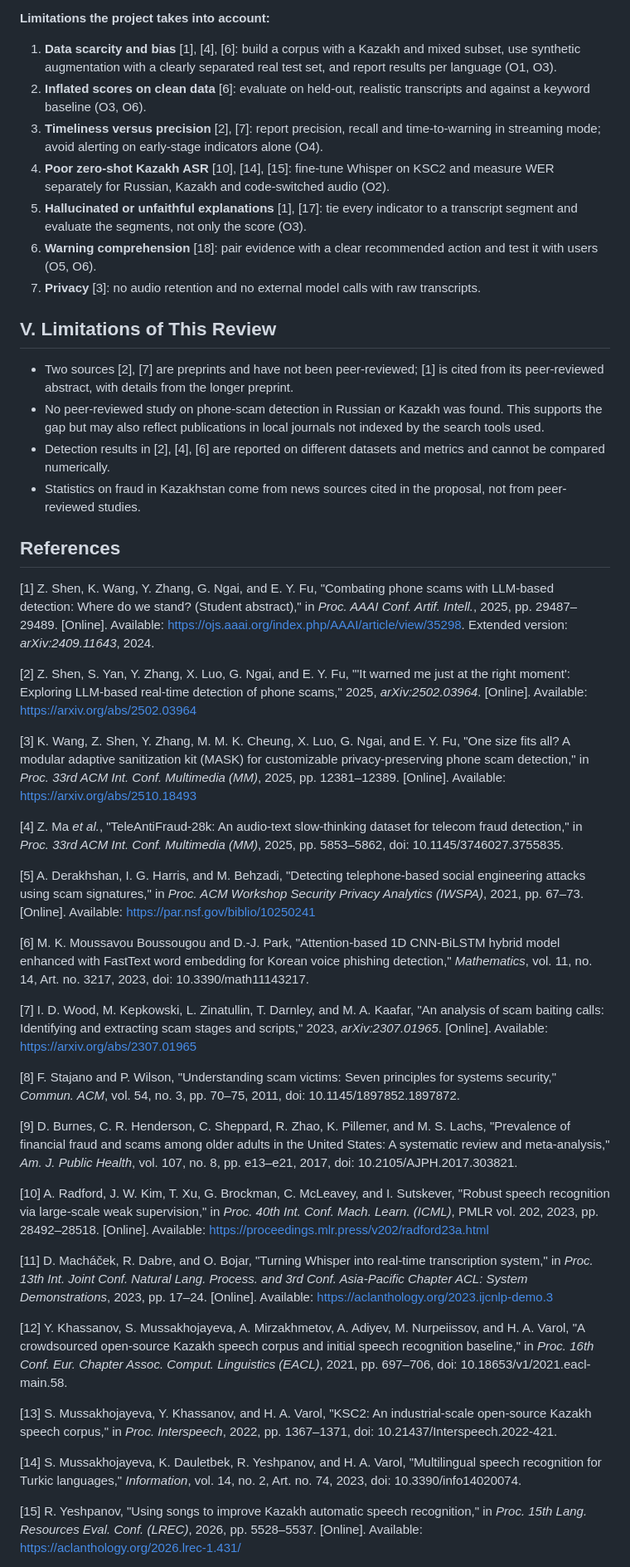
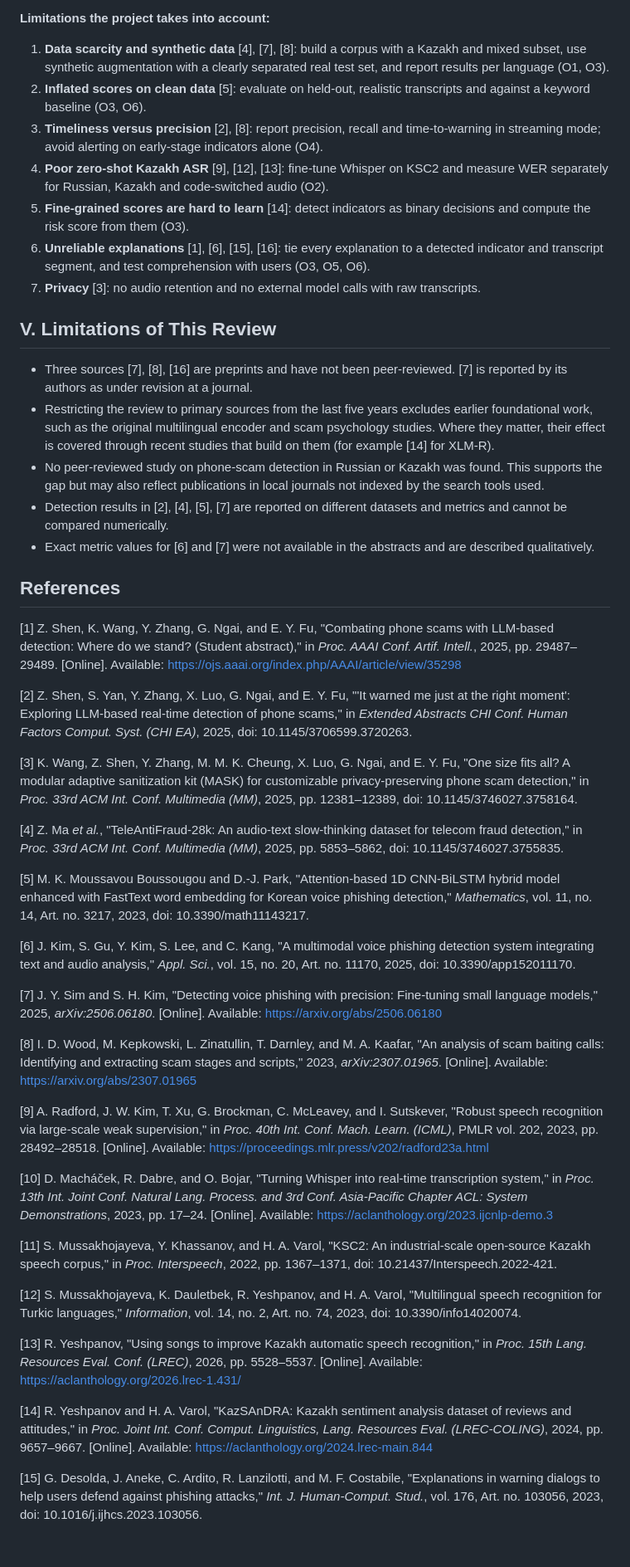
Before and after one commit to NikAlexan/veritalk, a Markdown page: docs/03-literature-review.md, the part around one of its changes. Shown at 83% size. Drawn GitHub-style; blank space fills up the shorter version.

```diff
--- a/docs/03-literature-review.md
+++ b/docs/03-literature-review.md
@@ -73,50 +78,51 @@ On privacy, Wang et al. [3] are the only reviewed work that treats call content
 
 **Limitations the project takes into account:**
 
-1. **Data scarcity and bias** [1], [4], [6]: build a corpus with a Kazakh and mixed subset, use synthetic augmentation with a clearly separated real test set, and report results per language (O1, O3).
-2. **Inflated scores on clean data** [6]: evaluate on held-out, realistic transcripts and against a keyword baseline (O3, O6).
-3. **Timeliness versus precision** [2], [7]: report precision, recall and time-to-warning in streaming mode; avoid alerting on early-stage indicators alone (O4).
-4. **Poor zero-shot Kazakh ASR** [10], [14], [15]: fine-tune Whisper on KSC2 and measure WER separately for Russian, Kazakh and code-switched audio (O2).
-5. **Hallucinated or unfaithful explanations** [1], [17]: tie every indicator to a transcript segment and evaluate the segments, not only the score (O3).
-6. **Warning comprehension** [18]: pair evidence with a clear recommended action and test it with users (O5, O6).
+1. **Data scarcity and synthetic data** [4], [7], [8]: build a corpus with a Kazakh and mixed subset, use synthetic augmentation with a clearly separated real test set, and report results per language (O1, O3).
+2. **Inflated scores on clean data** [5]: evaluate on held-out, realistic transcripts and against a keyword baseline (O3, O6).
+3. **Timeliness versus precision** [2], [8]: report precision, recall and time-to-warning in streaming mode; avoid alerting on early-stage indicators alone (O4).
+4. **Poor zero-shot Kazakh ASR** [9], [12], [13]: fine-tune Whisper on KSC2 and measure WER separately for Russian, Kazakh and code-switched audio (O2).
+5. **Fine-grained scores are hard to learn** [14]: detect indicators as binary decisions and compute the risk score from them (O3).
+6. **Unreliable explanations** [1], [6], [15], [16]: tie every explanation to a detected indicator and transcript segment, and test comprehension with users (O3, O5, O6).
 7. **Privacy** [3]: no audio retention and no external model calls with raw transcripts.
 
 ## V. Limitations of This Review
 
-- Two sources [2], [7] are preprints and have not been peer-reviewed; [1] is cited from its peer-reviewed abstract, with details from the longer preprint.
+- Three sources [7], [8], [16] are preprints and have not been peer-reviewed. [7] is reported by its authors as under revision at a journal.
+- Restricting the review to primary sources from the last five years excludes earlier foundational work, such as the original multilingual encoder and scam psychology studies. Where they matter, their effect is covered through recent studies that build on them (for example [14] for XLM-R).
 - No peer-reviewed study on phone-scam detection in Russian or Kazakh was found. This supports the gap but may also reflect publications in local journals not indexed by the search tools used.
-- Detection results in [2], [4], [6] are reported on different datasets and metrics and cannot be compared numerically.
-- Statistics on fraud in Kazakhstan come from news sources cited in the proposal, not from peer-reviewed studies.
+- Detection results in [2], [4], [5], [7] are reported on different datasets and metrics and cannot be compared numerically.
+- Exact metric values for [6] and [7] were not available in the abstracts and are described qualitatively.
 
 ## References
 
-[1] Z. Shen, K. Wang, Y. Zhang, G. Ngai, and E. Y. Fu, "Combating phone scams with LLM-based detection: Where do we stand? (Student abstract)," in *Proc. AAAI Conf. Artif. Intell.*, 2025, pp. 29487–29489. [Online]. Available: <https://ojs.aaai.org/index.php/AAAI/article/view/35298>. Extended version: *arXiv:2409.11643*, 2024.
+[1] Z. Shen, K. Wang, Y. Zhang, G. Ngai, and E. Y. Fu, "Combating phone scams with LLM-based detection: Where do we stand? (Student abstract)," in *Proc. AAAI Conf. Artif. Intell.*, 2025, pp. 29487–29489. [Online]. Available: <https://ojs.aaai.org/index.php/AAAI/article/view/35298>
 
-[2] Z. Shen, S. Yan, Y. Zhang, X. Luo, G. Ngai, and E. Y. Fu, "'It warned me just at the right moment': Exploring LLM-based real-time detection of phone scams," 2025, *arXiv:2502.03964*. [Online]. Available: <https://arxiv.org/abs/2502.03964>
+[2] Z. Shen, S. Yan, Y. Zhang, X. Luo, G. Ngai, and E. Y. Fu, "'It warned me just at the right moment': Exploring LLM-based real-time detection of phone scams," in *Extended Abstracts CHI Conf. Human Factors Comput. Syst. (CHI EA)*, 2025, doi: 10.1145/3706599.3720263.
 
-[3] K. Wang, Z. Shen, Y. Zhang, M. M. K. Cheung, X. Luo, G. Ngai, and E. Y. Fu, "One size fits all? A modular adaptive sanitization kit (MASK) for customizable privacy-preserving phone scam detection," in *Proc. 33rd ACM Int. Conf. Multimedia (MM)*, 2025, pp. 12381–12389. [Online]. Available: <https://arxiv.org/abs/2510.18493>
+[3] K. Wang, Z. Shen, Y. Zhang, M. M. K. Cheung, X. Luo, G. Ngai, and E. Y. Fu, "One size fits all? A modular adaptive sanitization kit (MASK) for customizable privacy-preserving phone scam detection," in *Proc. 33rd ACM Int. Conf. Multimedia (MM)*, 2025, pp. 12381–12389, doi: 10.1145/3746027.3758164.
 
 [4] Z. Ma *et al.*, "TeleAntiFraud-28k: An audio-text slow-thinking dataset for telecom fraud detection," in *Proc. 33rd ACM Int. Conf. Multimedia (MM)*, 2025, pp. 5853–5862, doi: 10.1145/3746027.3755835.
 
-[5] A. Derakhshan, I. G. Harris, and M. Behzadi, "Detecting telephone-based social engineering attacks using scam signatures," in *Proc. ACM Workshop Security Privacy Analytics (IWSPA)*, 2021, pp. 67–73. [Online]. Available: <https://par.nsf.gov/biblio/10250241>
+[5] M. K. Moussavou Boussougou and D.-J. Park, "Attention-based 1D CNN-BiLSTM hybrid model enhanced with FastText word embedding for Korean voice phishing detection," *Mathematics*, vol. 11, no. 14, Art. no. 3217, 2023, doi: 10.3390/math11143217.
 
-[6] M. K. Moussavou Boussougou and D.-J. Park, "Attention-based 1D CNN-BiLSTM hybrid model enhanced with FastText word embedding for Korean voice phishing detection," *Mathematics*, vol. 11, no. 14, Art. no. 3217, 2023, doi: 10.3390/math11143217.
+[6] J. Kim, S. Gu, Y. Kim, S. Lee, and C. Kang, "A multimodal voice phishing detection system integrating text and audio analysis," *Appl. Sci.*, vol. 15, no. 20, Art. no. 11170, 2025, doi: 10.3390/app152011170.
 
-[7] I. D. Wood, M. Kepkowski, L. Zinatullin, T. Darnley, and M. A. Kaafar, "An analysis of scam baiting calls: Identifying and extracting scam stages and scripts," 2023, *arXiv:2307.01965*. [Online]. Available: <https://arxiv.org/abs/2307.01965>
+[7] J. Y. Sim and S. H. Kim, "Detecting voice phishing with precision: Fine-tuning small language models," 2025, *arXiv:2506.06180*. [Online]. Available: <https://arxiv.org/abs/2506.06180>
 
-[8] F. Stajano and P. Wilson, "Understanding scam victims: Seven principles for systems security," *Commun. ACM*, vol. 54, no. 3, pp. 70–75, 2011, doi: 10.1145/1897852.1897872.
+[8] I. D. Wood, M. Kepkowski, L. Zinatullin, T. Darnley, and M. A. Kaafar, "An analysis of scam baiting calls: Identifying and extracting scam stages and scripts," 2023, *arXiv:2307.01965*. [Online]. Available: <https://arxiv.org/abs/2307.01965>
 
-[9] D. Burnes, C. R. Henderson, C. Sheppard, R. Zhao, K. Pillemer, and M. S. Lachs, "Prevalence of financial fraud and scams among older adults in the United States: A systematic review and meta-analysis," *Am. J. Public Health*, vol. 107, no. 8, pp. e13–e21, 2017, doi: 10.2105/AJPH.2017.303821.
+[9] A. Radford, J. W. Kim, T. Xu, G. Brockman, C. McLeavey, and I. Sutskever, "Robust speech recognition via large-scale weak supervision," in *Proc. 40th Int. Conf. Mach. Learn. (ICML)*, PMLR vol. 202, 2023, pp. 28492–28518. [Online]. Available: <https://proceedings.mlr.press/v202/radford23a.html>
 
-[10] A. Radford, J. W. Kim, T. Xu, G. Brockman, C. McLeavey, and I. Sutskever, "Robust speech recognition via large-scale weak supervision," in *Proc. 40th Int. Conf. Mach. Learn. (ICML)*, PMLR vol. 202, 2023, pp. 28492–28518. [Online]. Available: <https://proceedings.mlr.press/v202/radford23a.html>
+[10] D. Macháček, R. Dabre, and O. Bojar, "Turning Whisper into real-time transcription system," in *Proc. 13th Int. Joint Conf. Natural Lang. Process. and 3rd Conf. Asia-Pacific Chapter ACL: System Demonstrations*, 2023, pp. 17–24. [Online]. Available: <https://aclanthology.org/2023.ijcnlp-demo.3>
 
-[11] D. Macháček, R. Dabre, and O. Bojar, "Turning Whisper into real-time transcription system," in *Proc. 13th Int. Joint Conf. Natural Lang. Process. and 3rd Conf. Asia-Pacific Chapter ACL: System Demonstrations*, 2023, pp. 17–24. [Online]. Available: <https://aclanthology.org/2023.ijcnlp-demo.3>
+[11] S. Mussakhojayeva, Y. Khassanov, and H. A. Varol, "KSC2: An industrial-scale open-source Kazakh speech corpus," in *Proc. Interspeech*, 2022, pp. 1367–1371, doi: 10.21437/Interspeech.2022-421.
 
-[12] Y. Khassanov, S. Mussakhojayeva, A. Mirzakhmetov, A. Adiyev, M. Nurpeiissov, and H. A. Varol, "A crowdsourced open-source Kazakh speech corpus and initial speech recognition baseline," in *Proc. 16th Conf. Eur. Chapter Assoc. Comput. Linguistics (EACL)*, 2021, pp. 697–706, doi: 10.18653/v1/2021.eacl-main.58.
+[12] S. Mussakhojayeva, K. Dauletbek, R. Yeshpanov, and H. A. Varol, "Multilingual speech recognition for Turkic languages," *Information*, vol. 14, no. 2, Art. no. 74, 2023, doi: 10.3390/info14020074.
 
-[13] S. Mussakhojayeva, Y. Khassanov, and H. A. Varol, "KSC2: An industrial-scale open-source Kazakh speech corpus," in *Proc. Interspeech*, 2022, pp. 1367–1371, doi: 10.21437/Interspeech.2022-421.
+[13] R. Yeshpanov, "Using songs to improve Kazakh automatic speech recognition," in *Proc. 15th Lang. Resources Eval. Conf. (LREC)*, 2026, pp. 5528–5537. [Online]. Available: <https://aclanthology.org/2026.lrec-1.431/>
 
-[14] S. Mussakhojayeva, K. Dauletbek, R. Yeshpanov, and H. A. Varol, "Multilingual speech recognition for Turkic languages," *Information*, vol. 14, no. 2, Art. no. 74, 2023, doi: 10.3390/info14020074.
+[14] R. Yeshpanov and H. A. Varol, "KazSAnDRA: Kazakh sentiment analysis dataset of reviews and attitudes," in *Proc. Joint Int. Conf. Comput. Linguistics, Lang. Resources Eval. (LREC-COLING)*, 2024, pp. 9657–9667. [Online]. Available: <https://aclanthology.org/2024.lrec-main.844>
 
-[15] R. Yeshpanov, "Using songs to improve Kazakh automatic speech recognition," in *Proc. 15th Lang. Resources Eval. Conf. (LREC)*, 2026, pp. 5528–5537. [Online]. Available: <https://aclanthology.org/2026.lrec-1.431/>
+[15] G. Desolda, J. Aneke, C. Ardito, R. Lanzilotti, and M. F. Costabile, "Explanations in warning dialogs to help users defend against phishing attacks," *Int. J. Human-Comput. Stud.*, vol. 176, Art. no. 103056, 2023, doi: 10.1016/j.ijhcs.2023.103056.
 
```
Also changed, not shown: other parts of docs/03-literature-review.md (+38 -37 lines).
